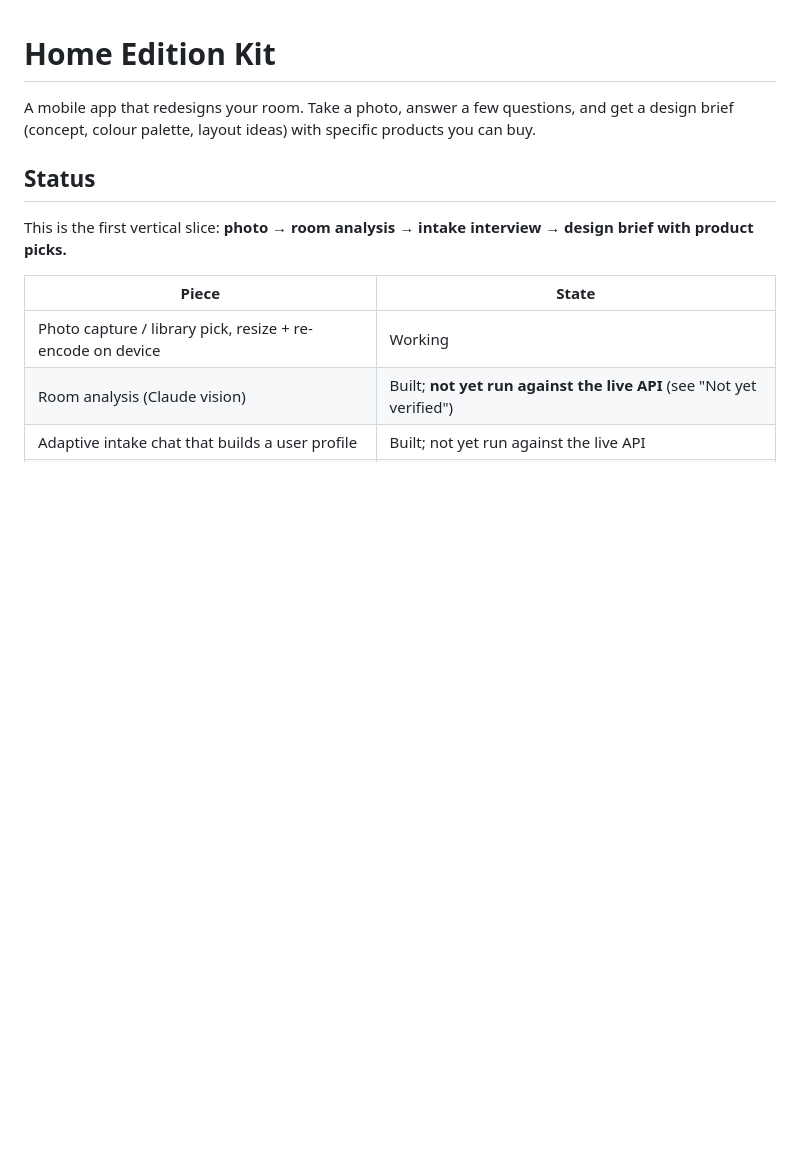
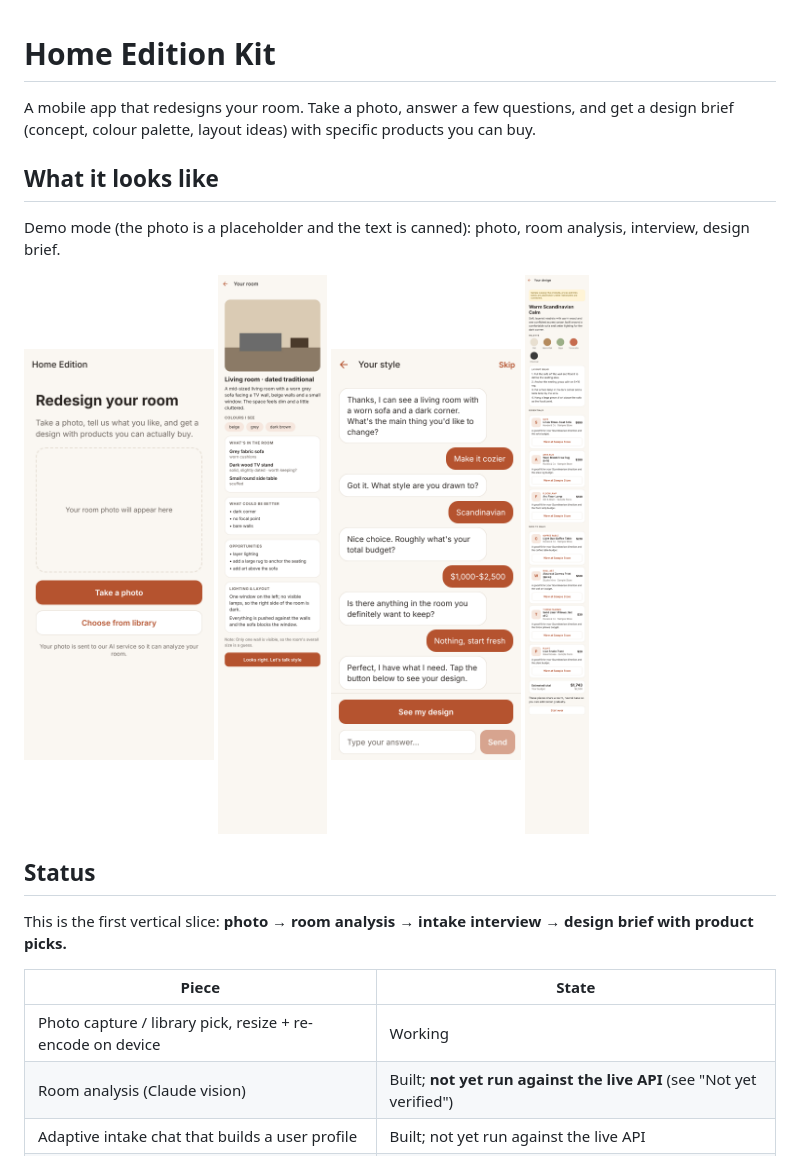
Before and after one commit to coursolles-oss/Home-Edition-Kit, a Markdown page: README.md, the part around one of its changes. Drawn GitHub-style; pictures changed too: docs/screenshots/01-photo.png (added), docs/screenshots/02-analysis.png (added), docs/screenshots/03-chat.png (added); blank space fills up the shorter version.

```diff
--- a/README.md
+++ b/README.md
@@ -2,6 +2,18 @@
 
 A mobile app that redesigns your room. Take a photo, answer a few questions, and get a design
 brief (concept, colour palette, layout ideas) with specific products you can buy.
+
+## What it looks like
+
+Demo mode (the photo is a placeholder and the text is canned): photo, room analysis, interview,
+design brief.
+
+<p>
+  <img src="docs/screenshots/01-photo.png" width="190" alt="Photo screen" />
+  <img src="docs/screenshots/02-analysis.png" width="190" alt="Room analysis" />
+  <img src="docs/screenshots/03-chat.png" width="190" alt="Interview chat" />
+  <img src="docs/screenshots/04-design.png" width="190" alt="Design brief with products" />
+</p>
 
 ## Status
 
```
Also changed, not shown: other parts of README.md (+21 -13 lines), 4 other files.
